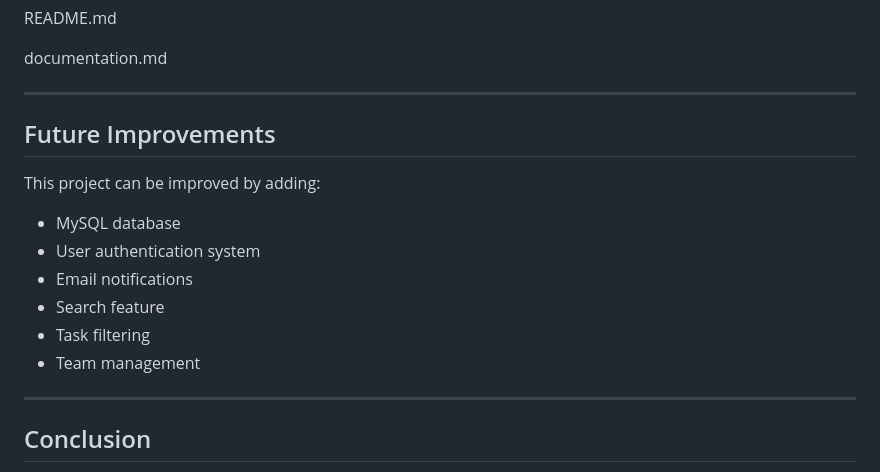
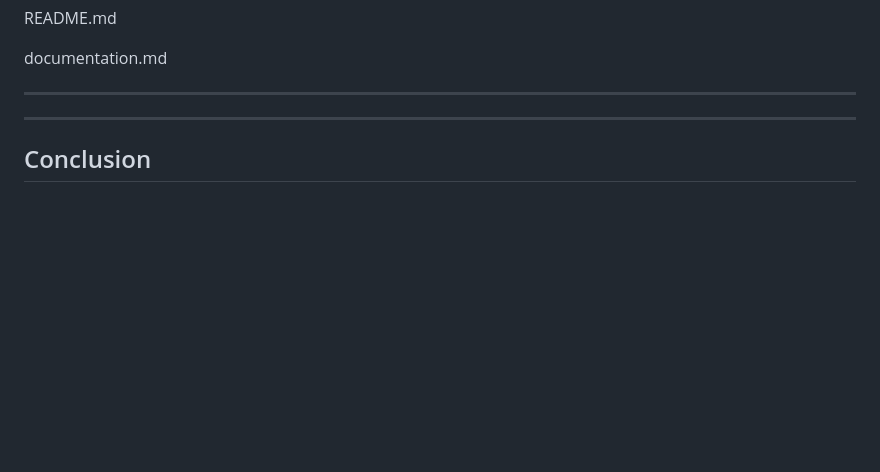
Before and after one commit to AKASH767658/task-workflow-project, a Markdown page: documentation.md, the part around the change. Drawn GitHub-style; blank space fills up the shorter version.

Commit message:
Remove future improvements section from documentation
Removed section on future improvements from documentation.

```diff
--- a/documentation.md
+++ b/documentation.md
@@ -344,16 +344,7 @@ documentation.md
 
 ---
 
-## Future Improvements
 
-This project can be improved by adding:
-
-* MySQL database
-* User authentication system
-* Email notifications
-* Search feature
-* Task filtering
-* Team management
 
 ---
 
```
